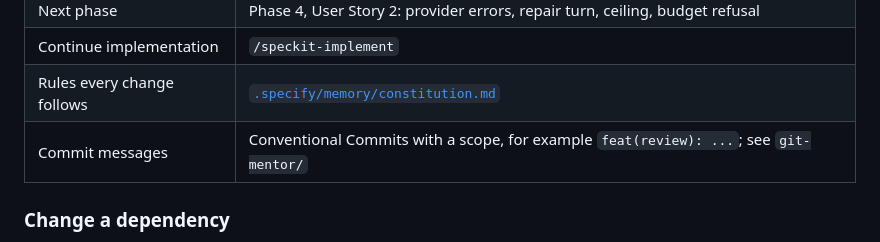
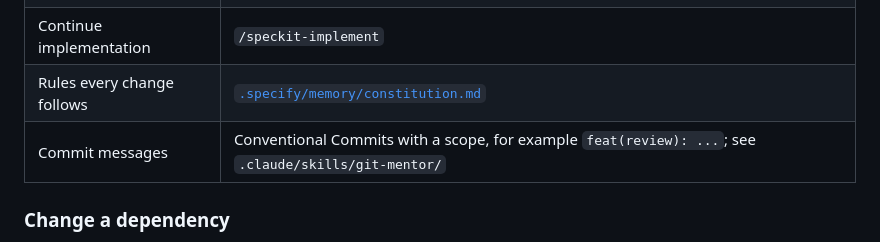
Before and after one commit to nhahub/NHA-5-285, a Markdown page: Docs/operation_guidelines.md, the part around the change. Rendered like a GitHub page.

```diff
--- a/Docs/operation_guidelines.md
+++ b/Docs/operation_guidelines.md
@@ -477,7 +477,7 @@ scripted stand-in model. Open it in VS Code or Jupyter with this project's `.ven
 | Next phase | Phase 4, User Story 2: provider errors, repair turn, ceiling, budget refusal |
 | Continue implementation | `/speckit-implement` |
 | Rules every change follows | [`.specify/memory/constitution.md`](../.specify/memory/constitution.md) |
-| Commit messages | Conventional Commits with a scope, for example `feat(review): ...`; see `git-mentor/` |
+| Commit messages | Conventional Commits with a scope, for example `feat(review): ...`; see `.claude/skills/git-mentor/` |
 
 ### Change a dependency
 
```
Also changed, not shown: CLAUDE.md (+37 -16 lines), Docs/README.md (+4 -0 lines).
